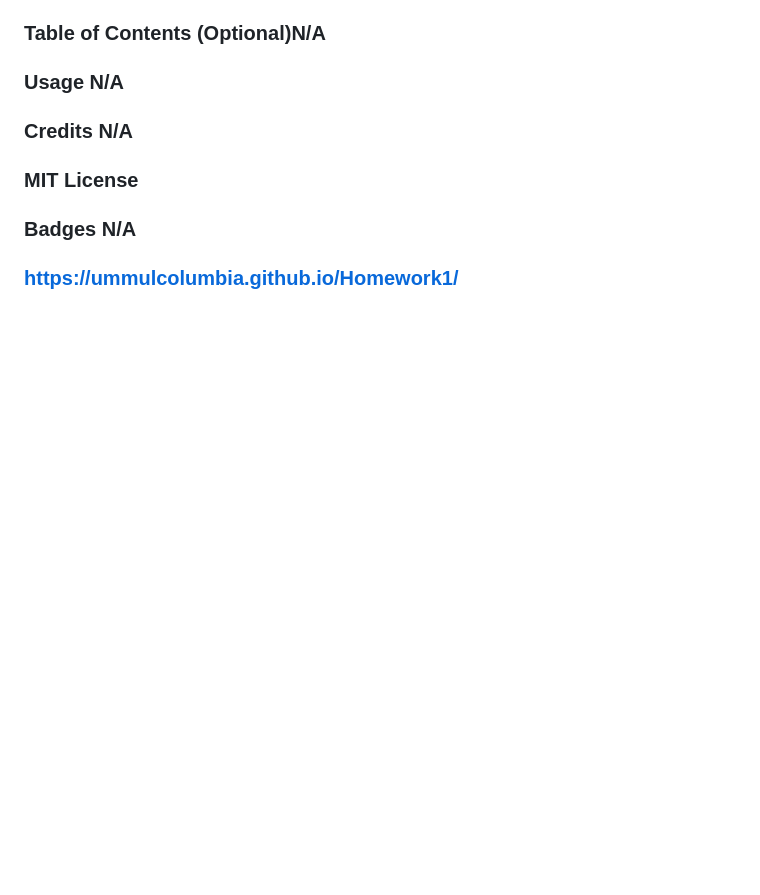
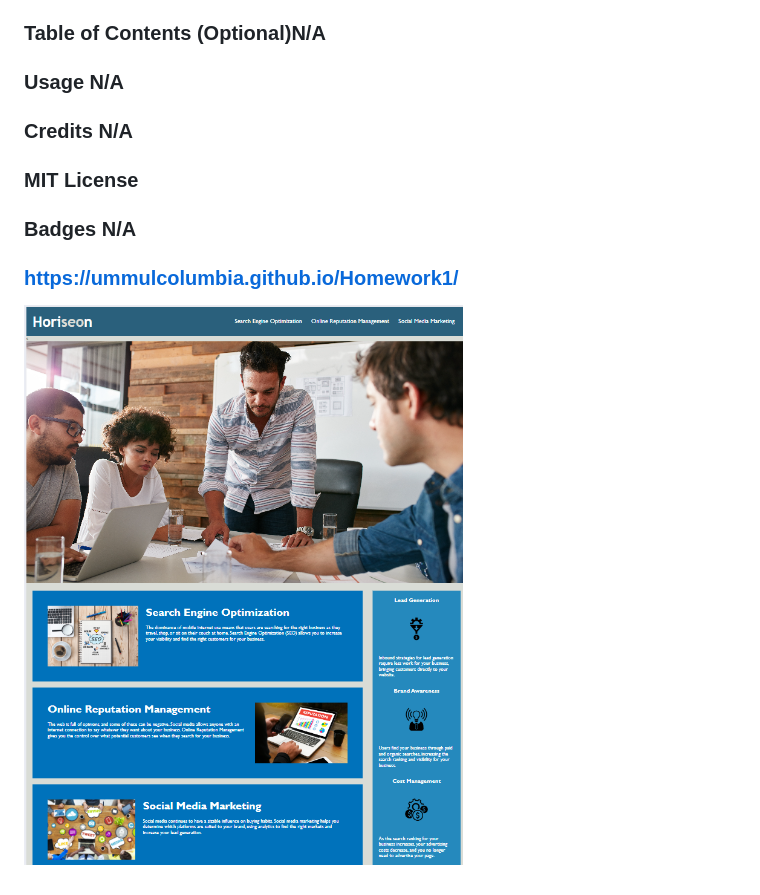
Before and after one commit to UmmulColumbia/Homework1, a Markdown page: README.md, the part around the change. GitHub-like rendering; pictures changed too: image-1.png (added); blank space fills up the shorter version.

Commit message:
added screenshot in README file

```diff
--- a/README.md
+++ b/README.md
@@ -14,3 +14,5 @@ I aspire to enhance my career by delving into web development. Acquiring profici
 
 
 ###  https://ummulcolumbia.github.io/Homework1/
+
+![Alt text](image-1.png)
```
Also changed, not shown: image.png (added), 1 other file.
